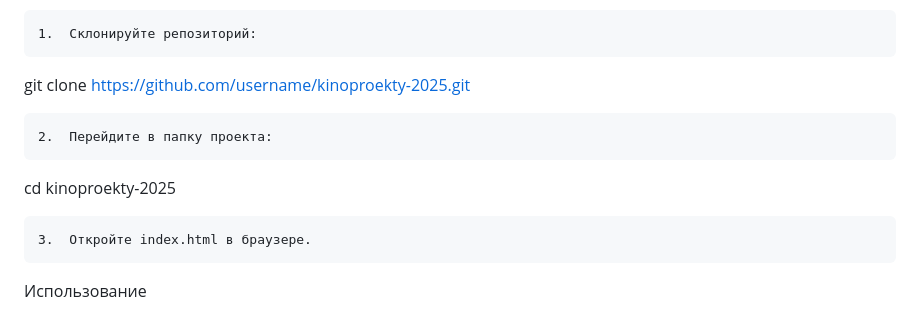
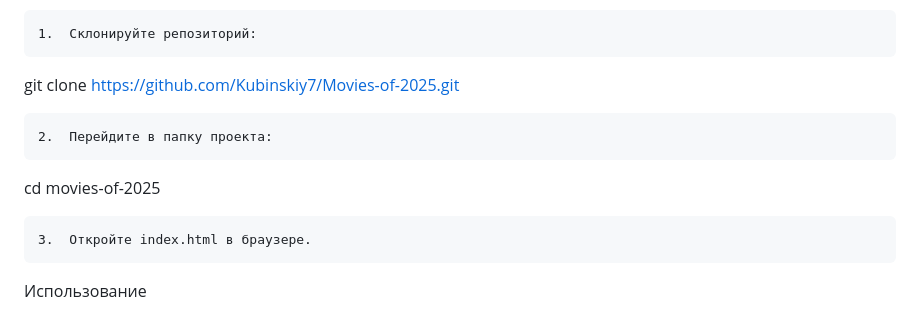
Before and after one commit to Kubinskiy7/Movies-of-2025, a Markdown page: README.md, the part around the change. Rendered like a GitHub page.

```diff
--- a/README.md
+++ b/README.md
@@ -22,12 +22,12 @@
 
 	1.	Склонируйте репозиторий:
 
-git clone https://github.com/username/kinoproekty-2025.git
+git clone https://github.com/Kubinskiy7/Movies-of-2025.git
 
 
 	2.	Перейдите в папку проекта:
 
-cd kinoproekty-2025
+cd movies-of-2025
 
 
 	3.	Откройте index.html в браузере.
```
